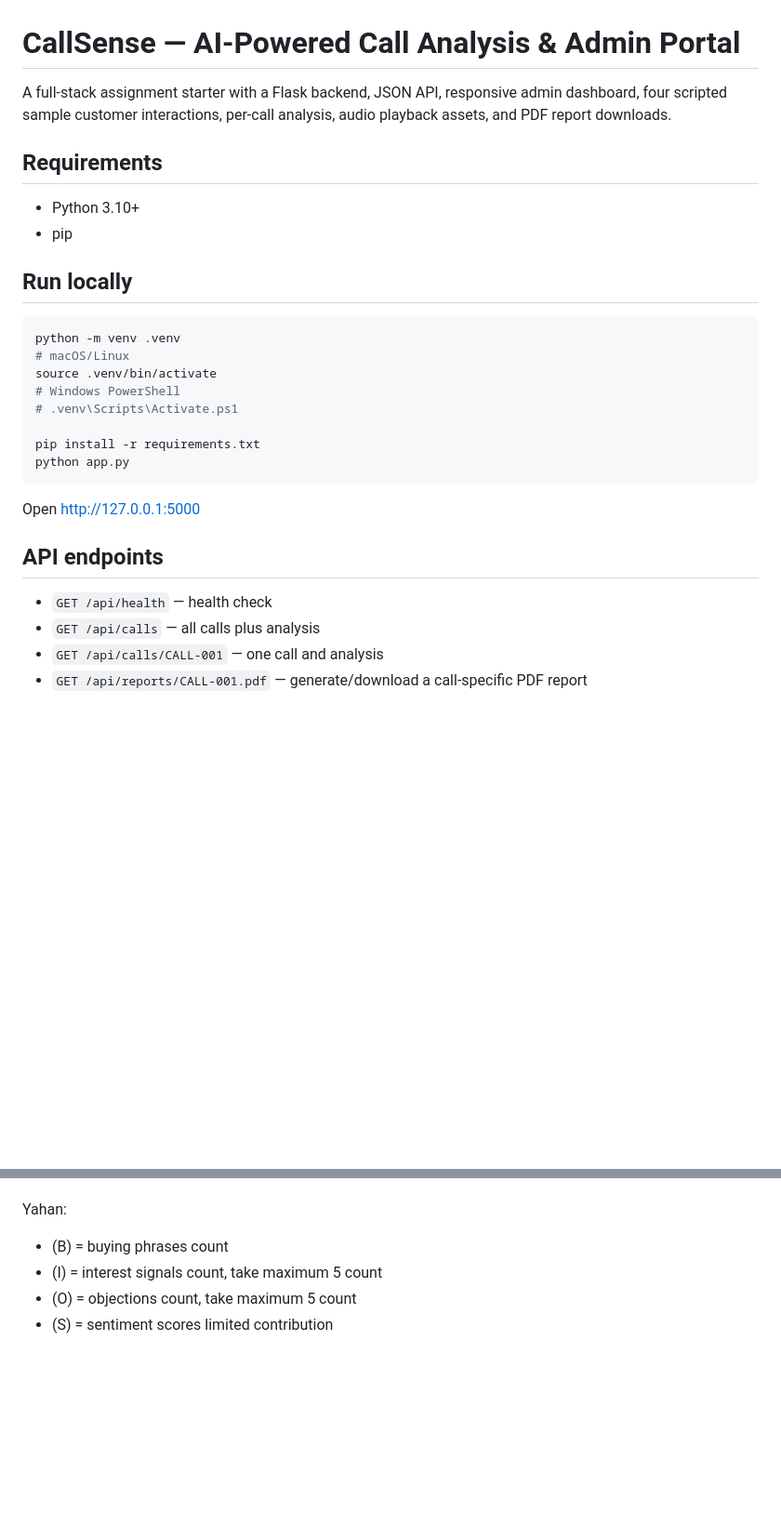
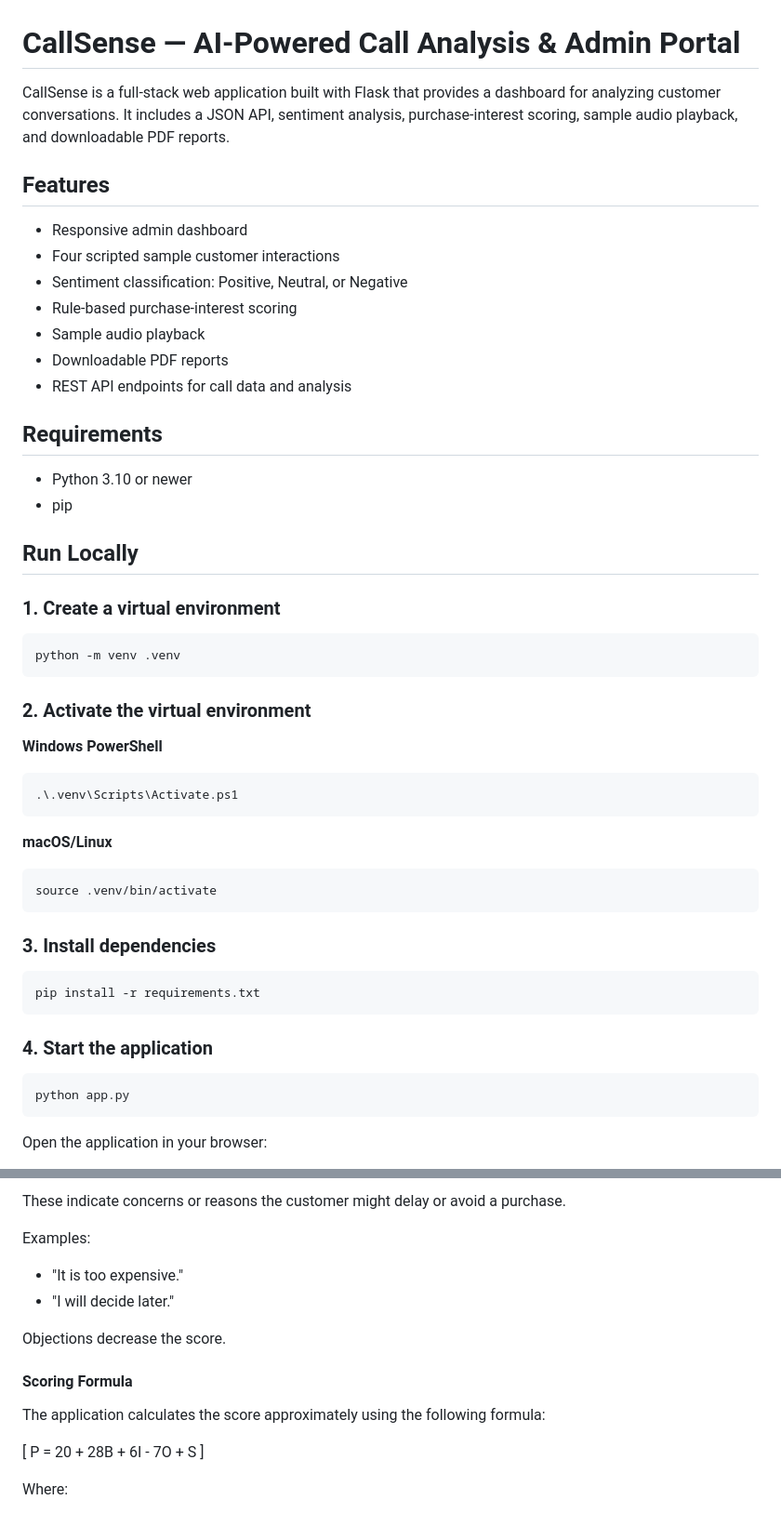
Before and after one commit to vishakhamundhe03/callsense-ai-call-analysis, a Markdown page: README.md, 2 parts joined by grey strips. Shown at 93% size. Drawn GitHub-style; blank space fills up the shorter version.

````diff
--- a/README.md
+++ b/README.md
@@ -1,27 +1,55 @@
 # CallSense — AI-Powered Call Analysis & Admin Portal
 
-A full-stack assignment starter with a Flask backend, JSON API, responsive admin dashboard, four scripted sample customer interactions, per-call analysis, audio playback assets, and PDF report downloads.
+CallSense is a full-stack web application built with Flask that provides a dashboard for analyzing customer conversations. It includes a JSON API, sentiment analysis, purchase-interest scoring, sample audio playback, and downloadable PDF reports.
+
+## Features
+
+- Responsive admin dashboard
+- Four scripted sample customer interactions
+- Sentiment classification: Positive, Neutral, or Negative
+- Rule-based purchase-interest scoring
+- Sample audio playback
+- Downloadable PDF reports
+- REST API endpoints for call data and analysis
 
 ## Requirements
-- Python 3.10+
+
+- Python 3.10 or newer
 - pip
 
-## Run locally
+## Run Locally
+
+### 1. Create a virtual environment
+
 ```bash
 python -m venv .venv
-# macOS/Linux
+```
+
+### 2. Activate the virtual environment
+
+**Windows PowerShell**
+
+```powershell
+.\.venv\Scripts\Activate.ps1
+```
+
+**macOS/Linux**
+
+```bash
 source .venv/bin/activate
-# Windows PowerShell
-# .venv\Scripts\Activate.ps1
+```
 
+### 3. Install dependencies
+
+```bash
 pip install -r requirements.txt
+```
+
+### 4. Start the application
+
+```bash
 python app.py
 ```
-Open http://127.0.0.1:5000
 
-## API endpoints
-- `GET /api/health` — health check
-- `GET /api/calls` — all calls plus analysis
-- `GET /api/calls/CALL-001` — one call and analysis
-- `GET /api/reports/CALL-001.pdf` — generate/download a call-specific PDF report
+Open the application in your browser:
 
@@ -77,10 +132,18 @@ Code mein score roughly is formula se nikalta hai:
+These indicate concerns or reasons the customer might delay or avoid a purchase.
+
+Examples:
+- "It is too expensive."
+- "I will decide later."
+
+Objections decrease the score.
+
+#### Scoring Formula
+
+The application calculates the score approximately using the following formula:
+
 \[
 P = 20 + 28B + 6I - 7O + S
 \]
 
-Yahan:
-- \(B\) = buying phrases count
-- \(I\) = interest signals  count,  take maximum 5 count
-- \(O\) = objections  count, take maximum 5 count
-- \(S\) = sentiment scores limited contribution
+Where:
 
````
Also changed, not shown: other parts of README.md (+102 -38 lines).
